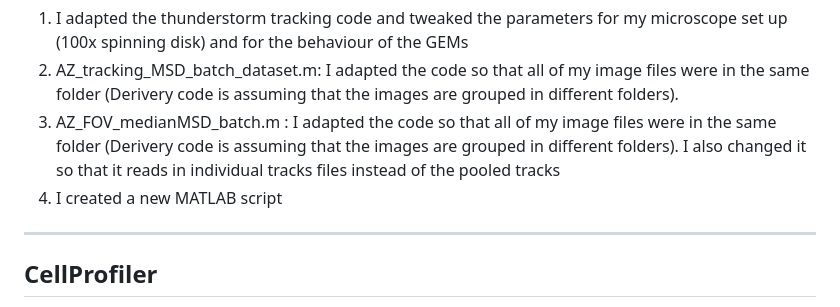
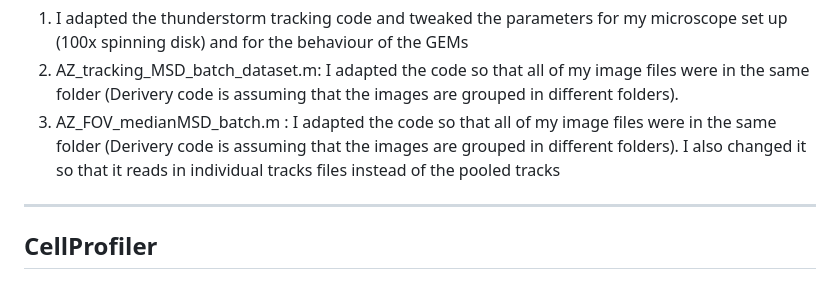
Before and after one commit to aiweizeng/microscopy, a Markdown page: README.md, the part around the change. Drawn GitHub-style.

```diff
--- a/README.md
+++ b/README.md
@@ -79,7 +79,6 @@ I made only minor changes to the code to fit my experiment:
 1. I adapted the thunderstorm tracking code and tweaked the parameters for my microscope set up (100x spinning disk) and for the behaviour of the GEMs
 2. AZ_tracking_MSD_batch_dataset.m: I adapted the code so that all of my image files were in the same folder (Derivery code is assuming that the images are grouped in different folders).
 3. AZ_FOV_medianMSD_batch.m : I adapted the code so that all of my image files were in the same folder (Derivery code is assuming that the images are grouped in different folders). I also changed it so that it reads in individual tracks files instead of the pooled tracks
-4. I created a new MATLAB script
 
 ******************************************
 ## CellProfiler
```
